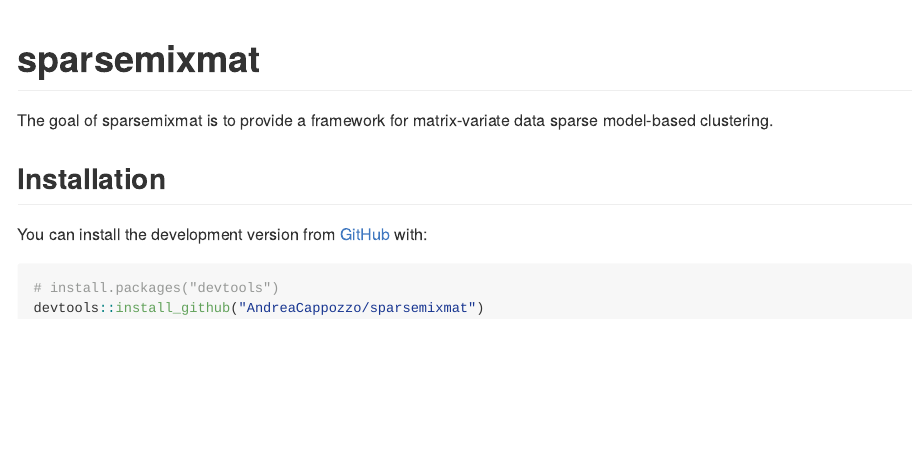
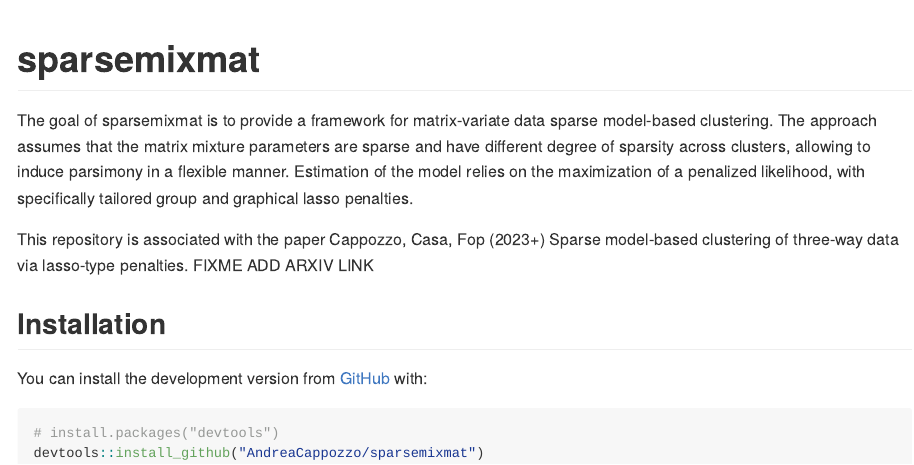
Before and after one commit to AndreaCappozzo/sparsemixmat, an R Markdown document (README.Rmd): the page in a window 1100 px wide, from its top. The pictures show the output file README.md that the author committed with the source, drawn offline in the style of GitHub.

Commit message:
updated README

```diff
--- a/README.Rmd
+++ b/README.Rmd
@@ -18,7 +18,9 @@
 <!-- badges: start -->
 <!-- badges: end -->
 
-The goal of sparsemixmat is to provide a framework for matrix-variate data sparse model-based clustering.
+The goal of sparsemixmat is to provide a framework for matrix-variate data sparse model-based clustering. The approach assumes that the matrix mixture parameters are sparse and have different degree of sparsity across clusters, allowing to induce parsimony in a flexible manner. Estimation of the model relies on the maximization of a penalized likelihood, with specifically tailored group and graphical lasso penalties.
+
+This repository is associated with the paper Cappozzo, Casa, Fop (2023+) Sparse model-based clustering of three-way data via lasso-type penalties. FIXME ADD ARXIV LINK
 
 ## Installation
 
```
Also changed, not shown: README.md, 1 other file.
